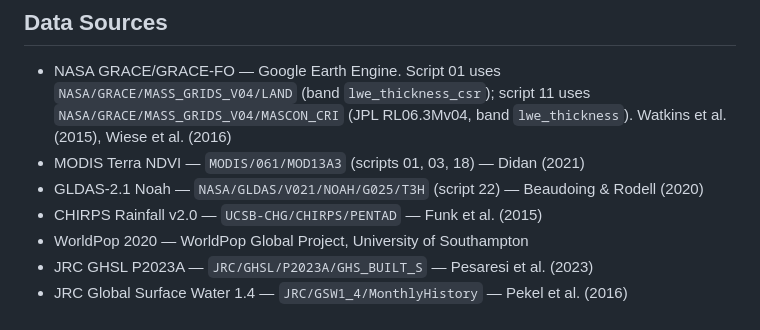
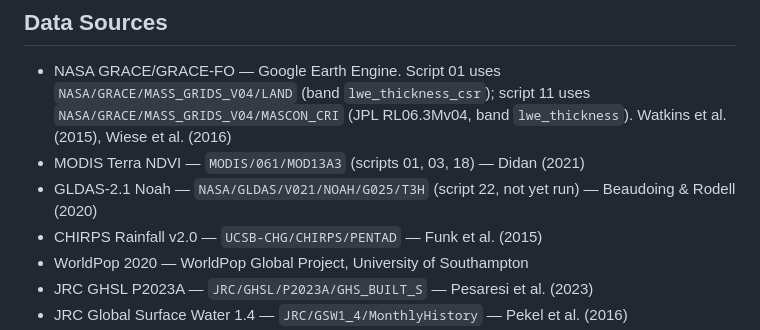
Before and after one commit to fmad121581-hub/PRAAN, a Markdown page: README.md, the part around the change. Rendered like a GitHub page.

```diff
--- a/README.md
+++ b/README.md
@@ -227,7 +227,7 @@ by 10 and does its own sensitivity run). See `notebooks/PIPELINE.md`.
   script 11 uses `NASA/GRACE/MASS_GRIDS_V04/MASCON_CRI` (JPL RL06.3Mv04,
   band `lwe_thickness`). Watkins et al. (2015), Wiese et al. (2016)
 - MODIS Terra NDVI — `MODIS/061/MOD13A3` (scripts 01, 03, 18) — Didan (2021)
-- GLDAS-2.1 Noah — `NASA/GLDAS/V021/NOAH/G025/T3H` (script 22) — Beaudoing & Rodell (2020)
+- GLDAS-2.1 Noah — `NASA/GLDAS/V021/NOAH/G025/T3H` (script 22, not yet run) — Beaudoing & Rodell (2020)
 - CHIRPS Rainfall v2.0 — `UCSB-CHG/CHIRPS/PENTAD` — Funk et al. (2015)
 - WorldPop 2020 — WorldPop Global Project, University of Southampton
 - JRC GHSL P2023A — `JRC/GHSL/P2023A/GHS_BUILT_S` — Pesaresi et al. (2023)
```
Also changed, not shown: docs/NASA_PROJECT_PAGE.md (+10 -7 lines), docs/REFERENCES.md (+1 -1 lines).
